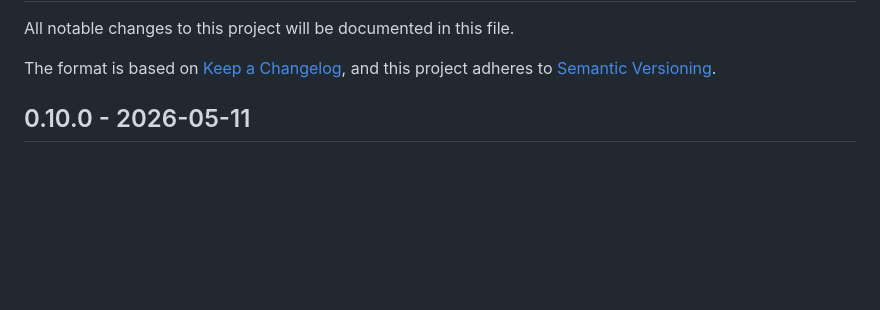
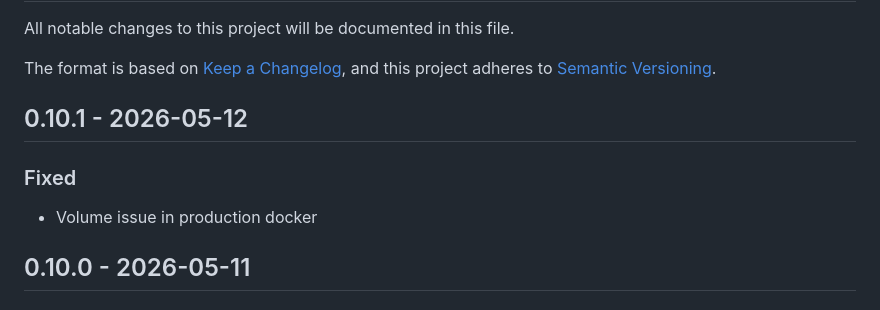
Before and after one commit to opethef10/django_template, a Markdown page: TEMPLATE_CHANGELOG.md, the part around the change. GitHub-like rendering; blank space fills up the shorter version.

```diff
--- a/TEMPLATE_CHANGELOG.md
+++ b/TEMPLATE_CHANGELOG.md
@@ -14,6 +14,12 @@ and this project adheres to [Semantic Versioning](https://semver.org/spec/v2.0.0
 ### Fixed
 ### Security
 -->
+
+## 0.10.1 - 2026-05-12
+
+### Fixed
+
+- Volume issue in production docker
 
 ## 0.10.0 - 2026-05-11
 
```
